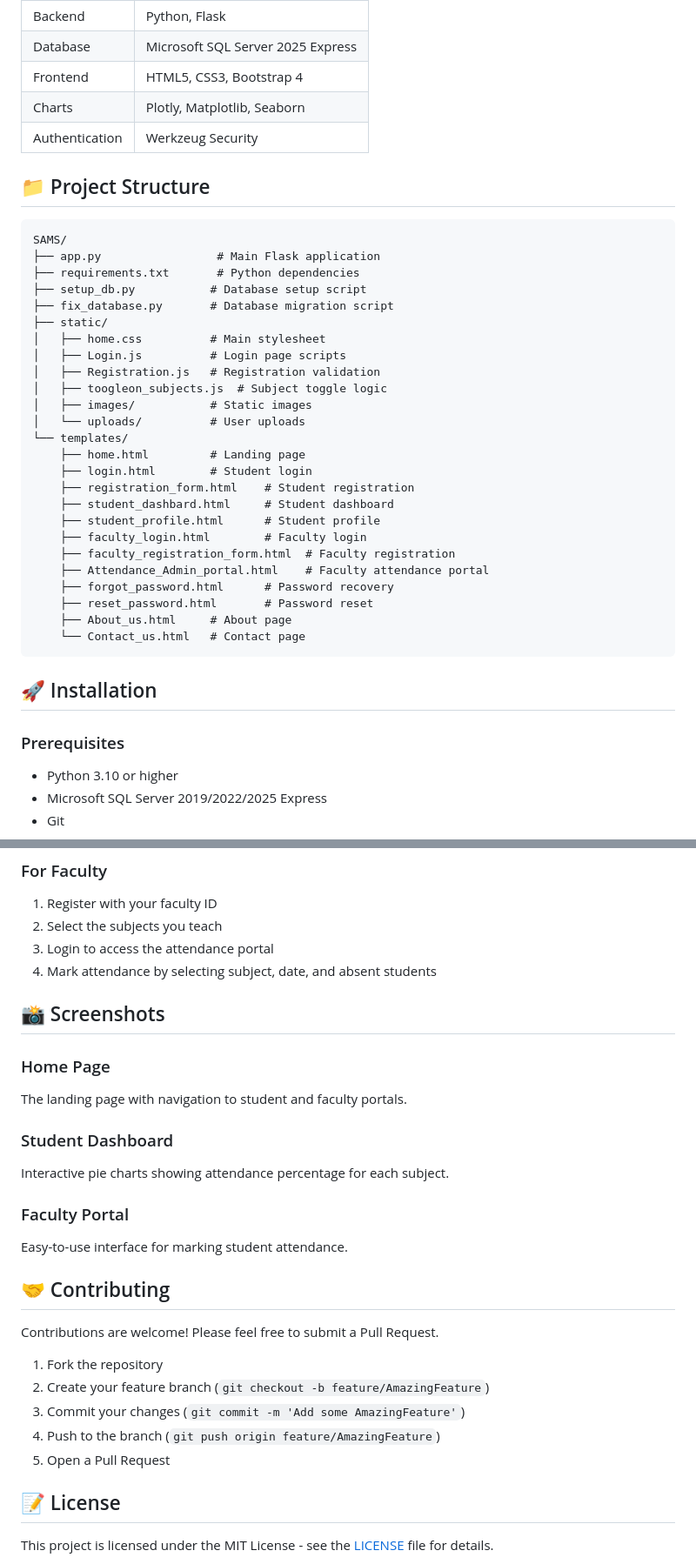
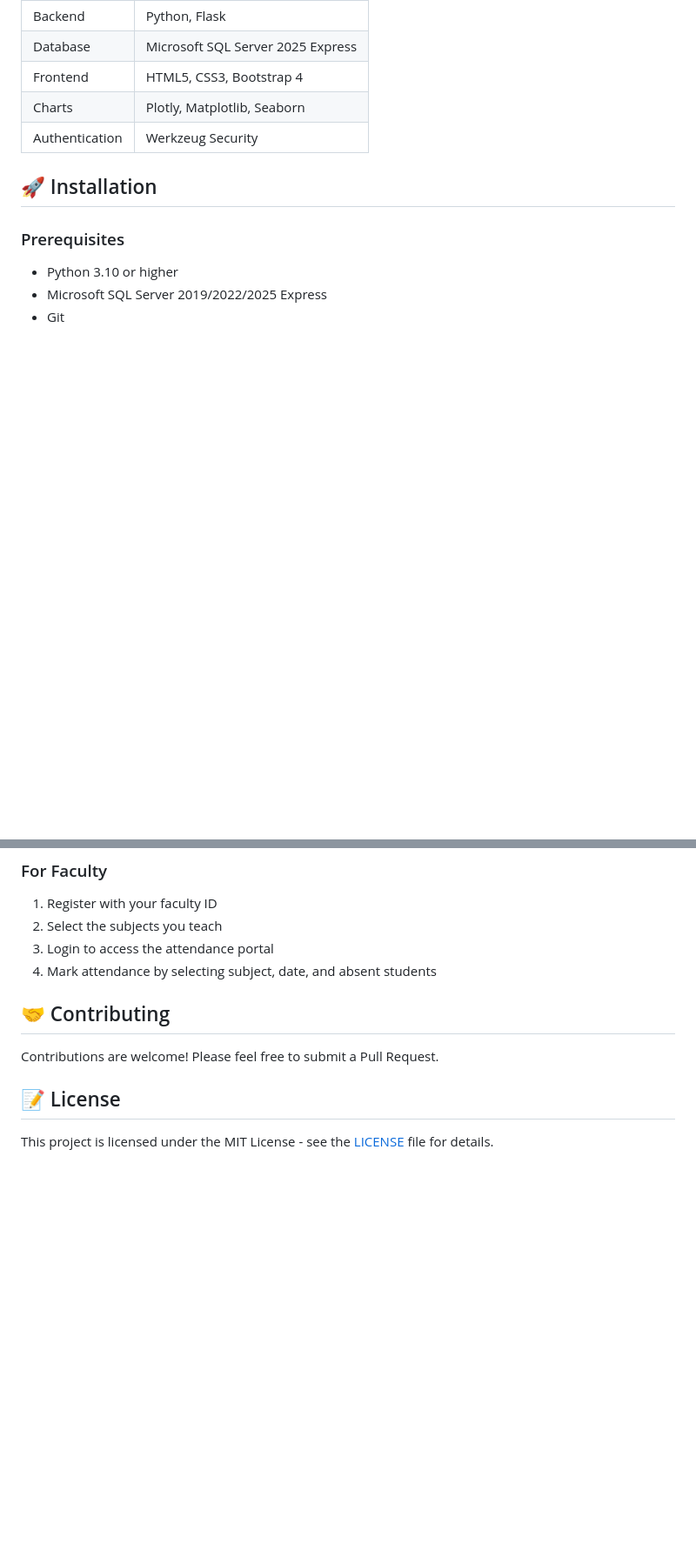
Before and after one commit to KUMARG0605/SAMS, a Markdown page: README.md, 2 parts joined by grey strips. Shown: that part at 87% size. Rendered like a GitHub page; blank space fills up the shorter version.

Commit message:
Update README by removing unnecessary sections
Removed project structure and screenshots sections from README.

````diff
--- a/README.md
+++ b/README.md
@@ -39,36 +39,6 @@ A web-based attendance management system built with Flask and SQL Server for man
 | Charts | Plotly, Matplotlib, Seaborn |
 | Authentication | Werkzeug Security |
 
-## 📁 Project Structure
-
-```
-SAMS/
-├── app.py                 # Main Flask application
-├── requirements.txt       # Python dependencies
-├── setup_db.py           # Database setup script
-├── fix_database.py       # Database migration script
-├── static/
-│   ├── home.css          # Main stylesheet
-│   ├── Login.js          # Login page scripts
-│   ├── Registration.js   # Registration validation
-│   ├── toogleon_subjects.js  # Subject toggle logic
-│   ├── images/           # Static images
-│   └── uploads/          # User uploads
-└── templates/
-    ├── home.html         # Landing page
-    ├── login.html        # Student login
-    ├── registration_form.html    # Student registration
-    ├── student_dashbard.html     # Student dashboard
-    ├── student_profile.html      # Student profile
-    ├── faculty_login.html        # Faculty login
-    ├── faculty_registration_form.html  # Faculty registration
-    ├── Attendance_Admin_portal.html    # Faculty attendance portal
-    ├── forgot_password.html      # Password recovery
-    ├── reset_password.html       # Password reset
-    ├── About_us.html     # About page
-    └── Contact_us.html   # Contact page
-```
-
 ## 🚀 Installation
 
 ### Prerequisites
@@ -149,27 +89,9 @@ SAMS/
 2. Select the subjects you teach
 3. Login to access the attendance portal
 4. Mark attendance by selecting subject, date, and absent students
-
-## 📸 Screenshots
-
-### Home Page
-The landing page with navigation to student and faculty portals.
-
-### Student Dashboard
-Interactive pie charts showing attendance percentage for each subject.
-
-### Faculty Portal
-Easy-to-use interface for marking student attendance.
-
 ## 🤝 Contributing
 
 Contributions are welcome! Please feel free to submit a Pull Request.
-
-1. Fork the repository
-2. Create your feature branch (`git checkout -b feature/AmazingFeature`)
-3. Commit your changes (`git commit -m 'Add some AmazingFeature'`)
-4. Push to the branch (`git push origin feature/AmazingFeature`)
-5. Open a Pull Request
 
 ## 📝 License
 
````
Also changed, not shown: other parts of README.md (+3 -35 lines).
